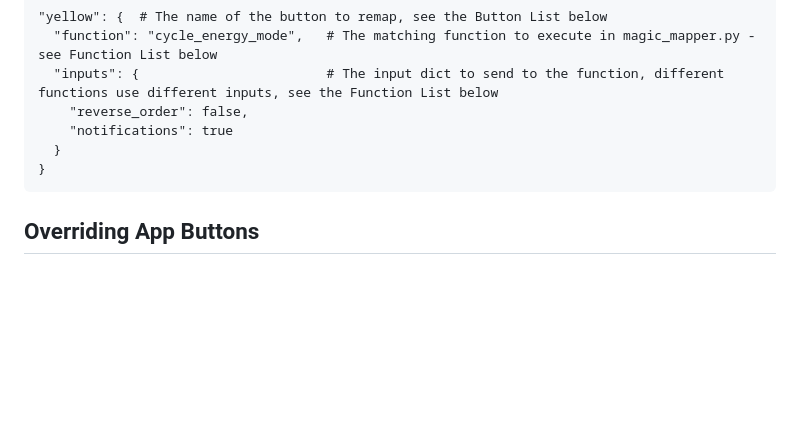
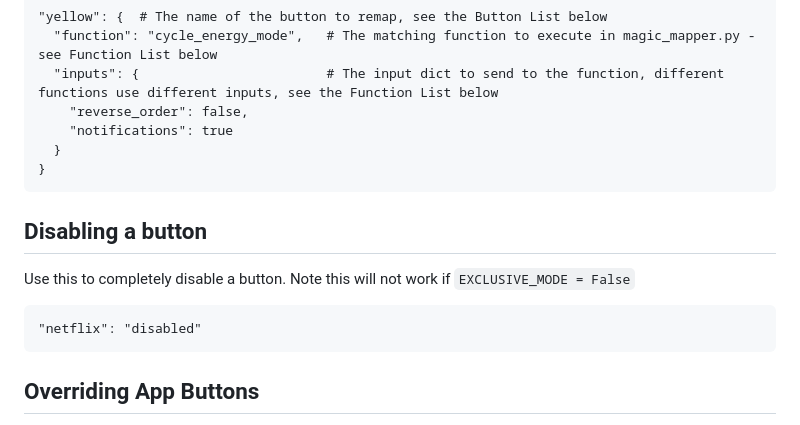
Before and after one commit to andrewfraley/magic_mapper, a Markdown page: README.md, the part around the change. Drawn GitHub-style; blank space fills up the shorter version.

Commit message:
add instructions for disabling buttons

````diff
--- a/README.md
+++ b/README.md
@@ -64,6 +64,14 @@ Buttons are configured via the magic_mapper_config.json file. magic_mapper_confi
     "notifications": true
   }
 }
+```
+
+## Disabling a button
+
+Use this to completely disable a button.  Note this will not work if ```EXCLUSIVE_MODE = False```
+
+```
+"netflix": "disabled"
 ```
 
 ## Overriding App Buttons
````
